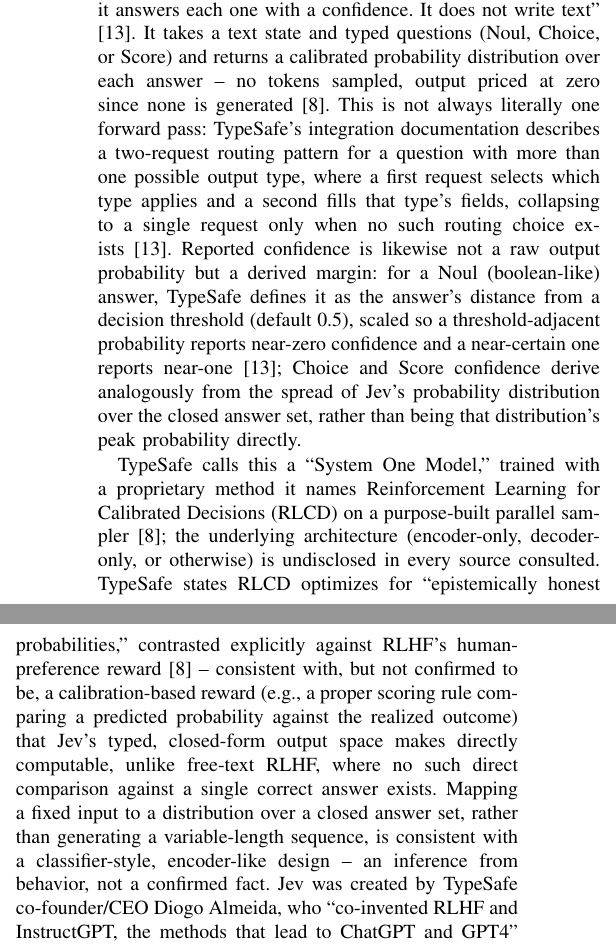
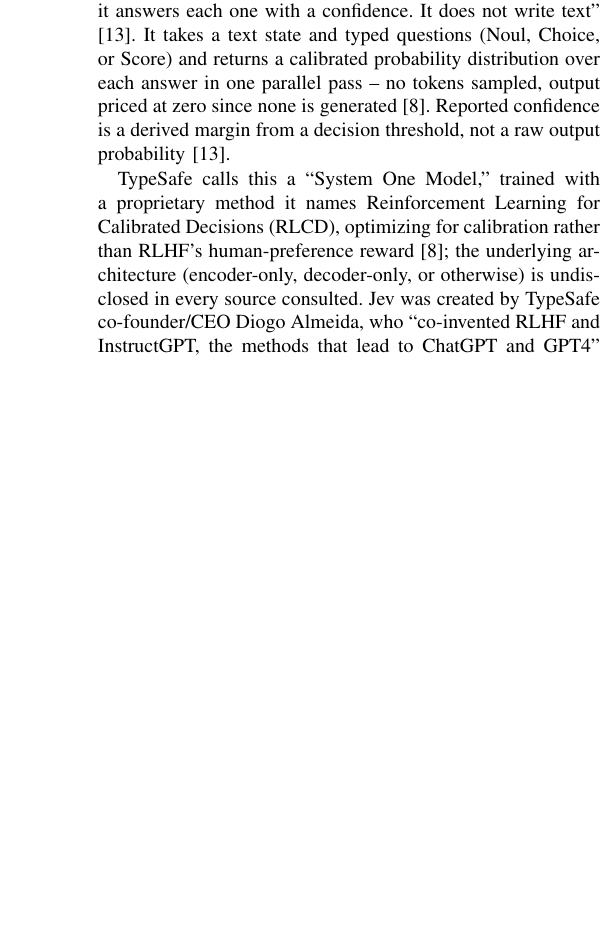
Before and after one commit to jessieangelicauni/hire-rank, a LaTeX paper (docs/paper2_jev.tex): two parts of the columns of page 2 of 6 before the commit and part of one column of page 2 of 5 after it, the two joined at a grey line, cut so that both start at the same text, the shorter picture padded with empty space. Compiled offline with pdfLaTeX.

Commit message:
docs: trim prose to reclaim space toward the 5-page target
Body word count: 4261 -> 3927 (-334 words), while keeping every
contribution, table, and result number intact. Cuts are all secondary
elaboration, not core content:

- Section II's Jev-architecture paragraph: dropped the two-request
  routing mechanics and the RLCD-vs-RLHF calibrated-reward
  speculation, keeping only what the paper's own results depend on
  (confidence is a margin, not a raw probability; architecture
  undisclosed; creator/launch/pricing facts).
- Section III-E: shortened the HR-tagging-alternative paragraph.
- Section III-A: removed a sentence restating a fact Section II
  already covers (Jev doesn't sample tokens).
- Section V-A: tightened the rho=0.682 interpretation paragraph.
- Conclusion: shortened the must-have-classification limitation to
  drop a repeated reference to Section III-E's own wording.
- Literature review: collapsed four descriptive citation labels to
  plain \cite{} calls.

This session's baseline (commit a0d6466, before today's rank-biserial
fix and the must-have/seniority-split features) compiled to exactly
5 pages at 3741 words with 4 tables. This version carries a 5th table
(tab_must_have_effect) that today's features added, so the true word
budget for 5 pages is lower than 3741 now -- these cuts close most,
but not necessarily all, of that gap. Not verified by compiling
(per standing instruction not to run pdflatex); recommend the user
compile and report back if further trimming is still needed.

```diff
--- a/docs/paper2_jev.tex
+++ b/docs/paper2_jev.tex
@@ -54,7 +54,7 @@
 
 A separate literature asks whether an LLM's stated confidence reflects its true correctness probability. Yaldiz et al.~\cite{ref5} find RL from verifiable rewards improves accuracy but makes decision-making LLMs overconfident. Wang et al.~\cite{ref6} find structured-output reliability varies sharply across models and prompts under a fixed schema. Haldar and Hockenmaier~\cite{ref7} document substantial self-inconsistency in LLM-as-a-judge frameworks, mitigated by averaging judgments; a survey by Gu et al.\ catalogs reliability strategies for such judges, but every one surveyed still targets a free-text or scalar-score judge \cite{ref14}. All of it treats the model as autoregressive, estimating confidence from token probabilities or resampling -- an assumption Jev's natively-trained, non-autoregressive confidence field does not share, so these findings cannot be assumed to transfer. This paper verifies that independently.
 
-Jev is explicitly not a conventional language model: TypeSafe's own documentation states plainly that ``Jev is not a language model. You give it a text and typed questions, and it answers each one with a confidence. It does not write text'' \cite{ref20}. It takes a text state and typed questions (Noul, Choice, or Score) and returns a calibrated probability distribution over each answer -- no tokens sampled, output priced at zero since none is generated \cite{ref11}. This is not always literally one forward pass: TypeSafe's integration documentation describes a two-request routing pattern for a question with more than one possible output type, where a first request selects which type applies and a second fills that type's fields, collapsing to a single request only when no such routing choice exists \cite{ref20}. Reported confidence is likewise not a raw output probability but a derived margin: for a Noul (boolean-like) answer, TypeSafe defines it as the answer's distance from a decision threshold (default 0.5), scaled so a threshold-adjacent probability reports near-zero confidence and a near-certain one reports near-one \cite{ref20}; Choice and Score confidence derive analogously from the spread of Jev's probability distribution over the closed answer set, rather than being that distribution's peak probability directly.
+Jev is explicitly not a conventional language model: TypeSafe's own documentation states plainly that ``Jev is not a language model. You give it a text and typed questions, and it answers each one with a confidence. It does not write text'' \cite{ref20}. It takes a text state and typed questions (Noul, Choice, or Score) and returns a calibrated probability distribution over each answer in one parallel pass -- no tokens sampled, output priced at zero since none is generated \cite{ref11}. Reported confidence is a derived margin from a decision threshold, not a raw output probability \cite{ref20}.
 
-TypeSafe calls this a ``System One Model,'' trained with a proprietary method it names Reinforcement Learning for Calibrated Decisions (RLCD) on a purpose-built parallel sampler \cite{ref11}; the underlying architecture (encoder-only, decoder-only, or otherwise) is undisclosed in every source consulted. TypeSafe states RLCD optimizes for ``epistemically honest probabilities,'' contrasted explicitly against RLHF's human-preference reward \cite{ref11} -- consistent with, but not confirmed to be, a calibration-based reward (e.g., a proper scoring rule comparing a predicted probability against the realized outcome) that Jev's typed, closed-form output space makes directly computable, unlike free-text RLHF, where no such direct comparison against a single correct answer exists. Mapping a fixed input to a distribution over a closed answer set, rather than generating a variable-length sequence, is consistent with a classifier-style, encoder-like design -- an inference from behavior, not a confirmed fact. Jev was created by TypeSafe co-founder/CEO Diogo Almeida, who ``co-invented RLHF and InstructGPT, the methods that lead to ChatGPT and GPT4'' \cite{ref21}; TypeSafe launched it publicly on September 15, 2026 with a \$40M seed round \cite{ref11}. As used here (\texttt{jev-latest}), it accepts up to 64{,}000 tokens per request (32{,}000 for the state plus the longest question) \cite{ref22}, responds in 70--500ms, and costs \$0.042 per million input tokens with output free \cite{ref11}.
+TypeSafe calls this a ``System One Model,'' trained with a proprietary method it names Reinforcement Learning for Calibrated Decisions (RLCD), optimizing for calibration rather than RLHF's human-preference reward \cite{ref11}; the underlying architecture (encoder-only, decoder-only, or otherwise) is undisclosed in every source consulted. Jev was created by TypeSafe co-founder/CEO Diogo Almeida, who ``co-invented RLHF and InstructGPT, the methods that lead to ChatGPT and GPT4'' \cite{ref21}; TypeSafe launched it publicly on September 15, 2026 with a \$40M seed round \cite{ref11}. As used here (\texttt{jev-latest}), it accepts up to 64{,}000 tokens per request (32{,}000 for the state plus the longest question) \cite{ref22}, responds in 70--500ms, and costs \$0.042 per million input tokens with output free \cite{ref11}.
 
@@ -65,7 +65,7 @@
 \subsection{Pipeline Overview}
 Fig.~\ref{fig_pipeline} shows the end-to-end pipeline, with C1--C3 marking where each contribution intervenes. Its first stage is unchanged from the prior system \cite{ref2}, since it generates no free text: job profiles are loaded as plain text and resumes parsed from PDF. An LLM (Qwen2.5-14B-Instruct) then extracts a normalized skill list including any certification, seniority, and education requirement, additionally classifying each technical skill as must-have or nice-to-have (Section III-E); an applicant is shortlisted only if enough technical skills match by cosine similarity above a fixed threshold and enough of those matches are must-have.
 
-The pipeline changes at the next stage, where the prior system's free text lived: instead of a free-text assessment ranked by an iterative tournament, it sends $n$ independent calls to Jev per shortlisted pair. Each call gives Jev one state (job profile title and description, extracted skills, resume text) and typed questions answered in one pass: an overall-fit Score, a hiring-recommendation Choice, a minimum-qualifications Noul, one Score per technical requirement, one Score per stated seniority or education requirement, and one Noul per stated certification. Every Score question offers a fixed set of ordinal levels (Section III-B), linearly mapped to 0--100 for reporting -- this range is the mapping's resolution, not a continuous per-call judgment. The $n$ calls are combined (Section III-C), applicants ranked by the combined score, and a diagnostic check (Section III-D) reads per-requirement scores afterward for upstream errors. Skill/job profile extraction runs on a conventional autoregressive LLM; Jev does not -- it samples no tokens, only typed answers in one forward pass.
+The pipeline changes at the next stage, where the prior system's free text lived: instead of a free-text assessment ranked by an iterative tournament, it sends $n$ independent calls to Jev per shortlisted pair. Each call gives Jev one state (job profile title and description, extracted skills, resume text) and typed questions answered in one pass: an overall-fit Score, a hiring-recommendation Choice, a minimum-qualifications Noul, one Score per technical requirement, one Score per stated seniority or education requirement, and one Noul per stated certification. Every Score question offers a fixed set of ordinal levels (Section III-B), linearly mapped to 0--100 for reporting -- this range is the mapping's resolution, not a continuous per-call judgment. The $n$ calls are combined (Section III-C), applicants ranked by the combined score, and a diagnostic check (Section III-D) reads per-requirement scores afterward for upstream errors. Skill/job profile extraction runs on a conventional autoregressive LLM, unlike Jev.
 
 \begin{figure}[!ht]
 \centering
```
Also changed, not shown: docs/paper2_jev.tex (8 more changed lines).
